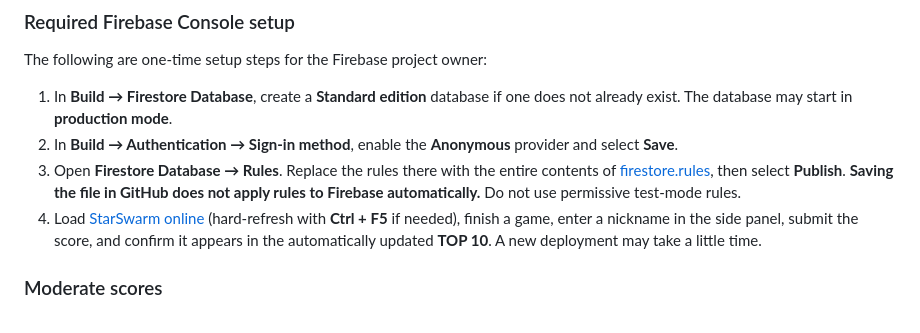
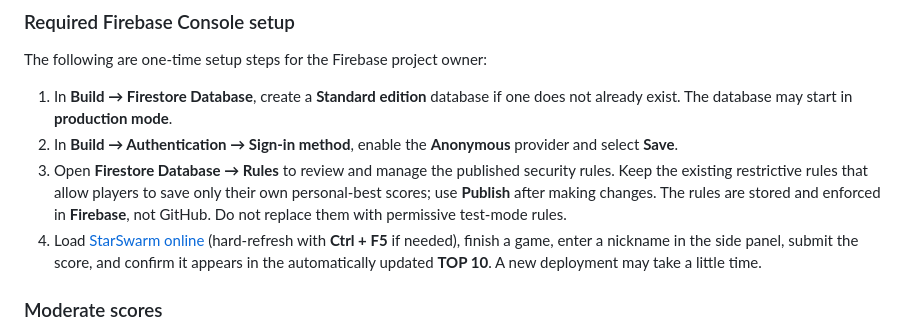
Before and after one commit to MasterJimo/Simple-galaga, a Markdown page: README.md, the part around the change. GitHub-like rendering.

Commit message:
Clarify that published Firestore rules live in Firebase, not GitHub

```diff
--- a/README.md
+++ b/README.md
@@ -39,7 +39,7 @@ The following are one-time setup steps for the Firebase project owner:
 
 1. In **Build → Firestore Database**, create a **Standard edition** database if one does not already exist. The database may start in **production mode**.
 2. In **Build → Authentication → Sign-in method**, enable the **Anonymous** provider and select **Save**.
-3. Open **Firestore Database → Rules**. Replace the rules there with the entire contents of [firestore.rules](firestore.rules), then select **Publish**. **Saving the file in GitHub does not apply rules to Firebase automatically.** Do not use permissive test-mode rules.
+3. Open **Firestore Database → Rules** to review and manage the published security rules. Keep the existing restrictive rules that allow players to save only their own personal-best scores; use **Publish** after making changes. The rules are stored and enforced in **Firebase**, not GitHub. Do not replace them with permissive test-mode rules.
 4. Load [StarSwarm online](https://masterjimo.github.io/StarSwarm/) (hard-refresh with **Ctrl + F5** if needed), finish a game, enter a nickname in the side panel, submit the score, and confirm it appears in the automatically updated **TOP 10**. A new deployment may take a little time.
 
 ### Moderate scores
```
